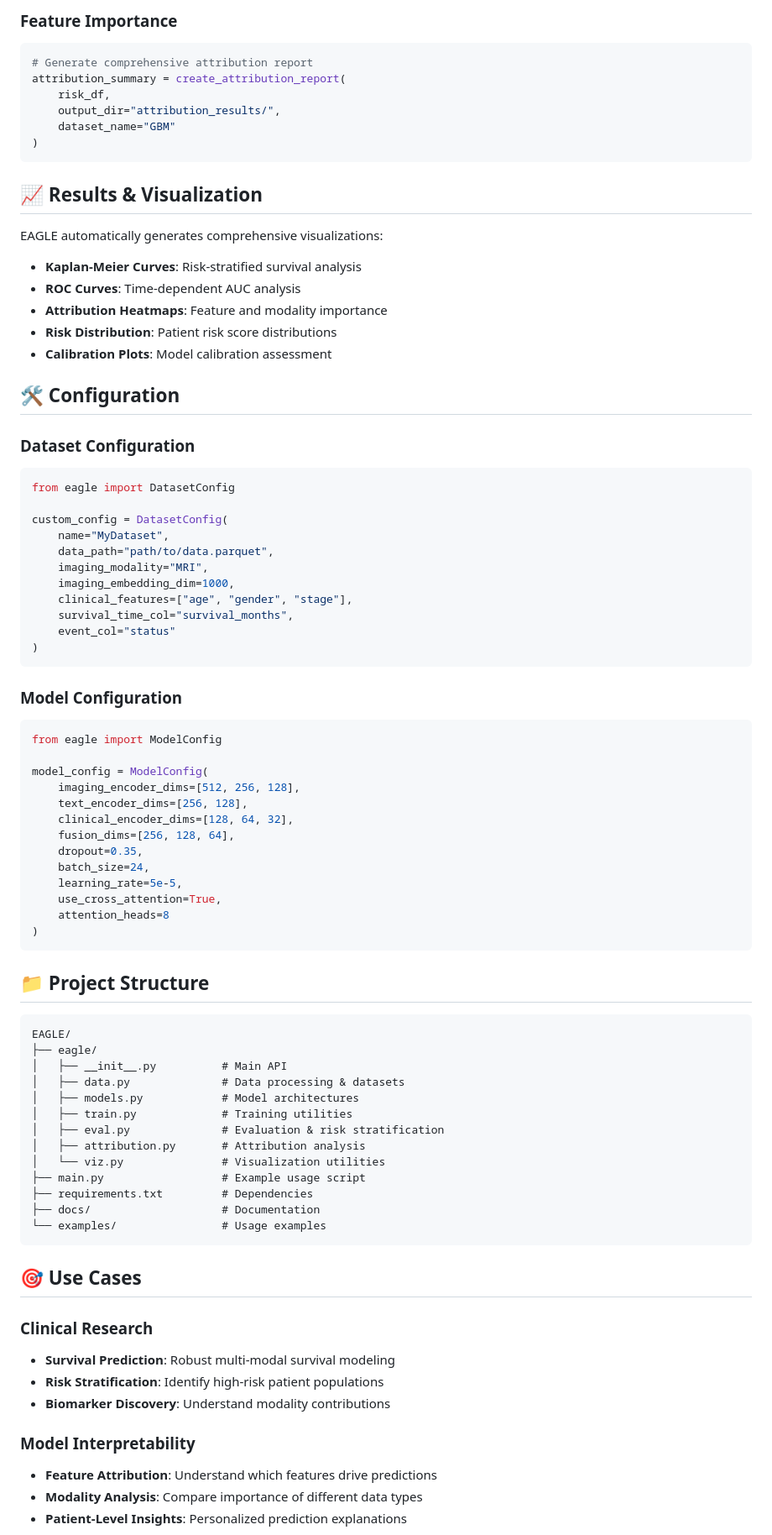
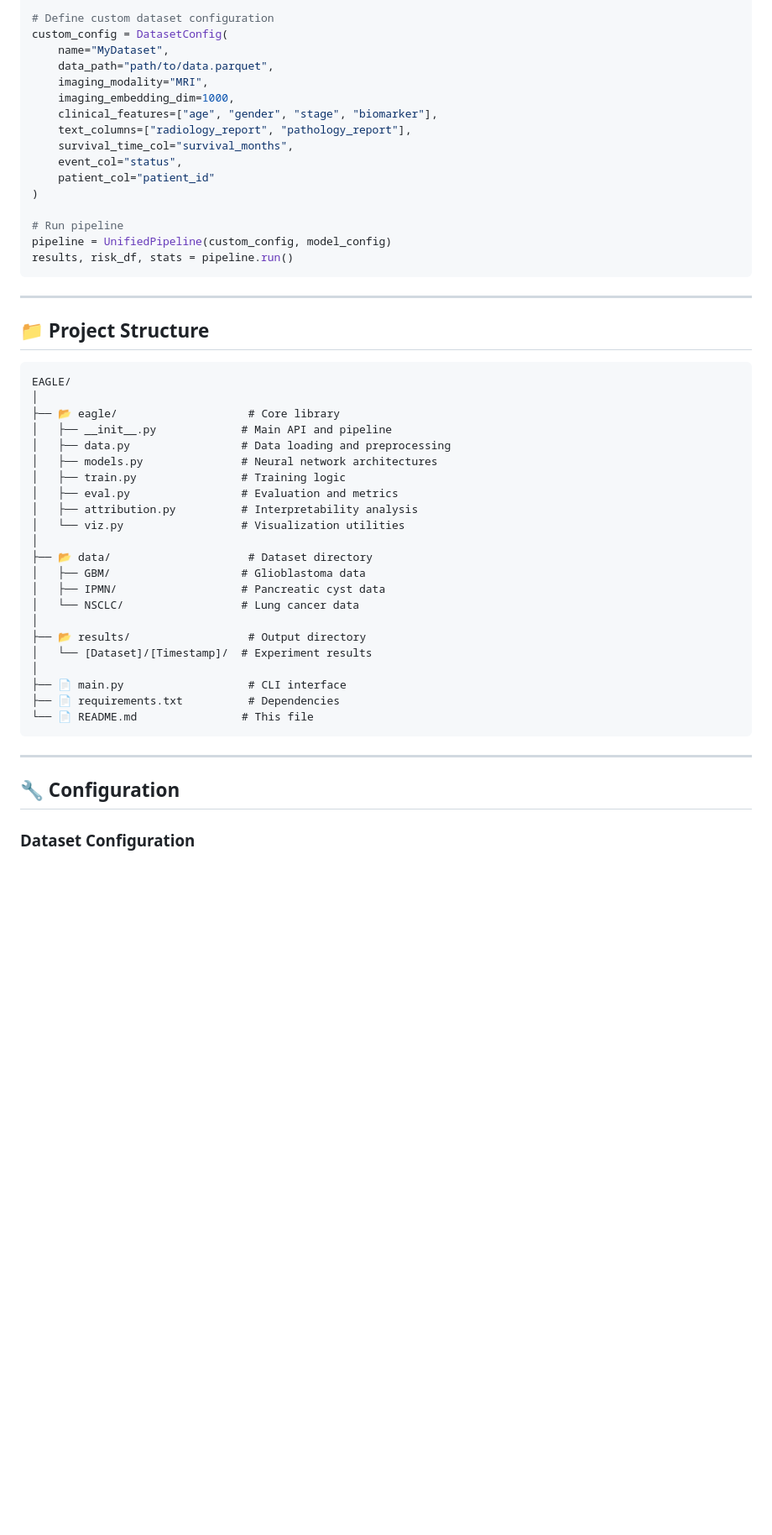
Before and after one commit to lab-rasool/EAGLE, a Markdown page: README.md, the part around one of its changes. Shown at 84% size. Rendered like a GitHub page; blank space fills up the shorter version.

Commit message:
Revise README for enhanced clarity and presentation; update project overview, key features, and usage instructions

````diff
--- a/README.md
+++ b/README.md
@@ -135,85 +200,54 @@ plot_patient_level_attribution(patient_result, save_path="patient_analysis.png")
 
-### Feature Importance
-```python
-# Generate comprehensive attribution report
-attribution_summary = create_attribution_report(
-    risk_df,
-    output_dir="attribution_results/",
-    dataset_name="GBM"
-)
-```
-
-## 📈 Results & Visualization
-
-EAGLE automatically generates comprehensive visualizations:
-
-- **Kaplan-Meier Curves**: Risk-stratified survival analysis
-- **ROC Curves**: Time-dependent AUC analysis
-- **Attribution Heatmaps**: Feature and modality importance
-- **Risk Distribution**: Patient risk score distributions
-- **Calibration Plots**: Model calibration assessment
-
-## 🛠️ Configuration
-
-### Dataset Configuration
-```python
-from eagle import DatasetConfig
-
+# Define custom dataset configuration
 custom_config = DatasetConfig(
     name="MyDataset",
     data_path="path/to/data.parquet",
     imaging_modality="MRI",
     imaging_embedding_dim=1000,
-    clinical_features=["age", "gender", "stage"],
+    clinical_features=["age", "gender", "stage", "biomarker"],
+    text_columns=["radiology_report", "pathology_report"],
     survival_time_col="survival_months",
-    event_col="status"
+    event_col="status",
+    patient_col="patient_id"
 )
+
+# Run pipeline
+pipeline = UnifiedPipeline(custom_config, model_config)
+results, risk_df, stats = pipeline.run()
 ```
 
-### Model Configuration
-```python
-from eagle import ModelConfig
-
-model_config = ModelConfig(
-    imaging_encoder_dims=[512, 256, 128],
-    text_encoder_dims=[256, 128],
-    clinical_encoder_dims=[128, 64, 32],
-    fusion_dims=[256, 128, 64],
-    dropout=0.35,
-    batch_size=24,
-    learning_rate=5e-5,
-    use_cross_attention=True,
-    attention_heads=8
-)
-```
+---
 
 ## 📁 Project Structure
 
 ```
 EAGLE/
-├── eagle/
-│   ├── __init__.py          # Main API
-│   ├── data.py              # Data processing & datasets
-│   ├── models.py            # Model architectures
-│   ├── train.py             # Training utilities
-│   ├── eval.py              # Evaluation & risk stratification
-│   ├── attribution.py       # Attribution analysis
-│   └── viz.py               # Visualization utilities
-├── main.py                  # Example usage script
-├── requirements.txt         # Dependencies
-├── docs/                    # Documentation
-└── examples/                # Usage examples
+│
+├── 📂 eagle/                    # Core library
+│   ├── __init__.py             # Main API and pipeline
+│   ├── data.py                 # Data loading and preprocessing
+│   ├── models.py               # Neural network architectures
+│   ├── train.py                # Training logic
+│   ├── eval.py                 # Evaluation and metrics
+│   ├── attribution.py          # Interpretability analysis
+│   └── viz.py                  # Visualization utilities
+│
+├── 📂 data/                     # Dataset directory
+│   ├── GBM/                    # Glioblastoma data
+│   ├── IPMN/                   # Pancreatic cyst data
+│   └── NSCLC/                  # Lung cancer data
+│
+├── 📂 results/                  # Output directory
+│   └── [Dataset]/[Timestamp]/  # Experiment results
+│
+├── 📄 main.py                   # CLI interface
+├── 📄 requirements.txt          # Dependencies
+└── 📄 README.md                # This file
 ```
 
-## 🎯 Use Cases
+---
 
-### Clinical Research
-- **Survival Prediction**: Robust multi-modal survival modeling
-- **Risk Stratification**: Identify high-risk patient populations
-- **Biomarker Discovery**: Understand modality contributions
+## 🔧 Configuration
 
-### Model Interpretability
-- **Feature Attribution**: Understand which features drive predictions
-- **Modality Analysis**: Compare importance of different data types
-- **Patient-Level Insights**: Personalized prediction explanations
+### Dataset Configuration
 
````
Also changed, not shown: other parts of README.md (+282 -81 lines).
